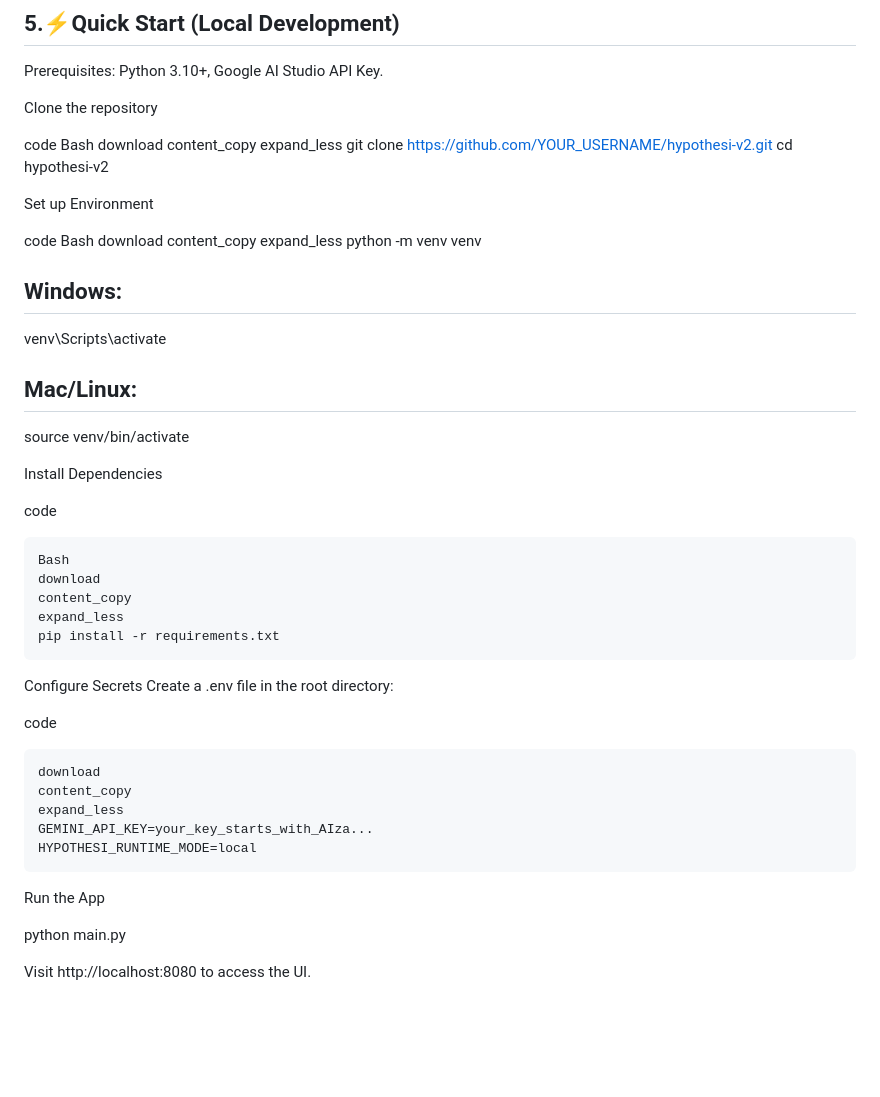
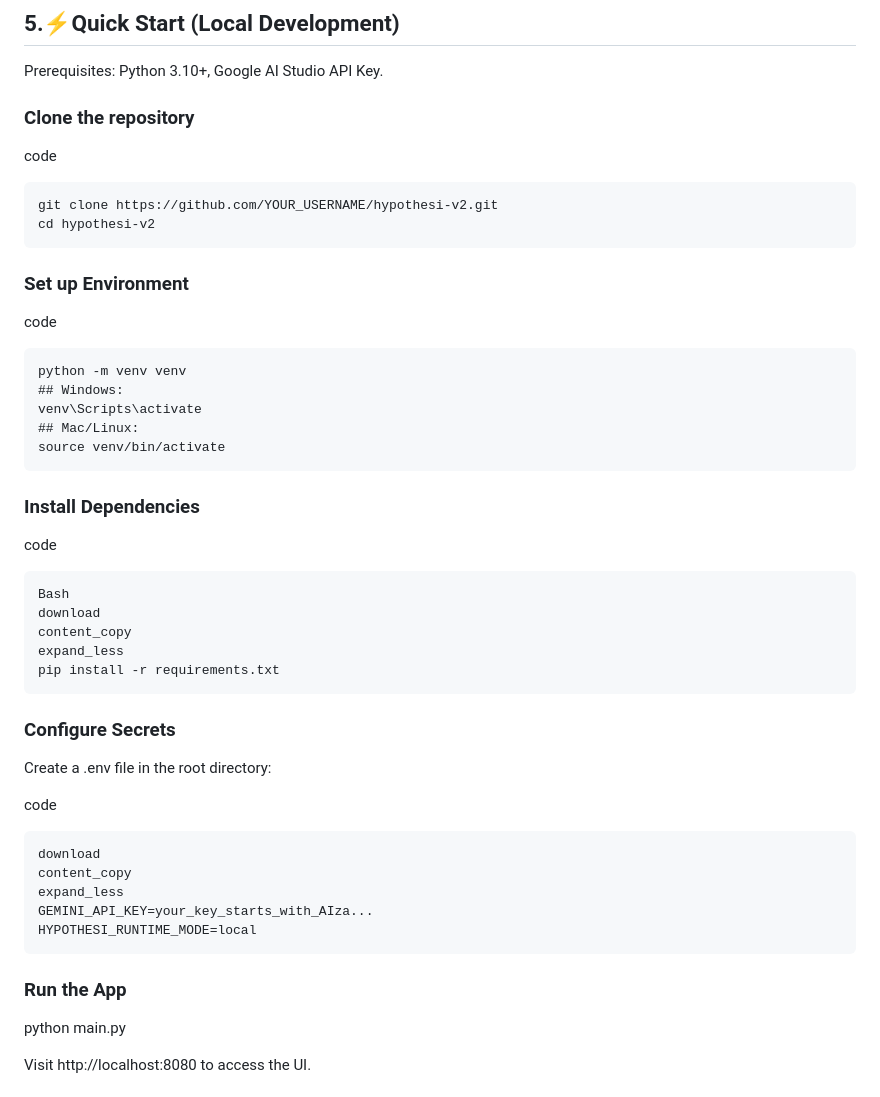
Before and after one commit to ole-code/hypothesi-v2, a Markdown page: README.md, the part around the change. Drawn GitHub-style; blank space fills up the shorter version.

````diff
--- a/README.md
+++ b/README.md
@@ -107,30 +107,26 @@ hypothesi-v2/
 
 Prerequisites: Python 3.10+, Google AI Studio API Key.
 
-Clone the repository
+### Clone the repository
 
 code
-Bash
-download
-content_copy
-expand_less
+```text
 git clone https://github.com/YOUR_USERNAME/hypothesi-v2.git
 cd hypothesi-v2
+```
 
-Set up Environment
+### Set up Environment
 
 code
-Bash
-download
-content_copy
-expand_less
+```text
 python -m venv venv
 ## Windows:
 venv\Scripts\activate
 ## Mac/Linux:
 source venv/bin/activate
+```
 
-Install Dependencies
+### Install Dependencies
 
 code
 ```text
@@ -141,7 +137,7 @@ expand_less
 pip install -r requirements.txt
 ```
 
-Configure Secrets
+### Configure Secrets
 Create a .env file in the root directory:
 
 code
@@ -153,7 +149,7 @@ GEMINI_API_KEY=your_key_starts_with_AIza...
 HYPOTHESI_RUNTIME_MODE=local
 ```
 
-Run the App
+### Run the App
 
 python main.py
 
````
